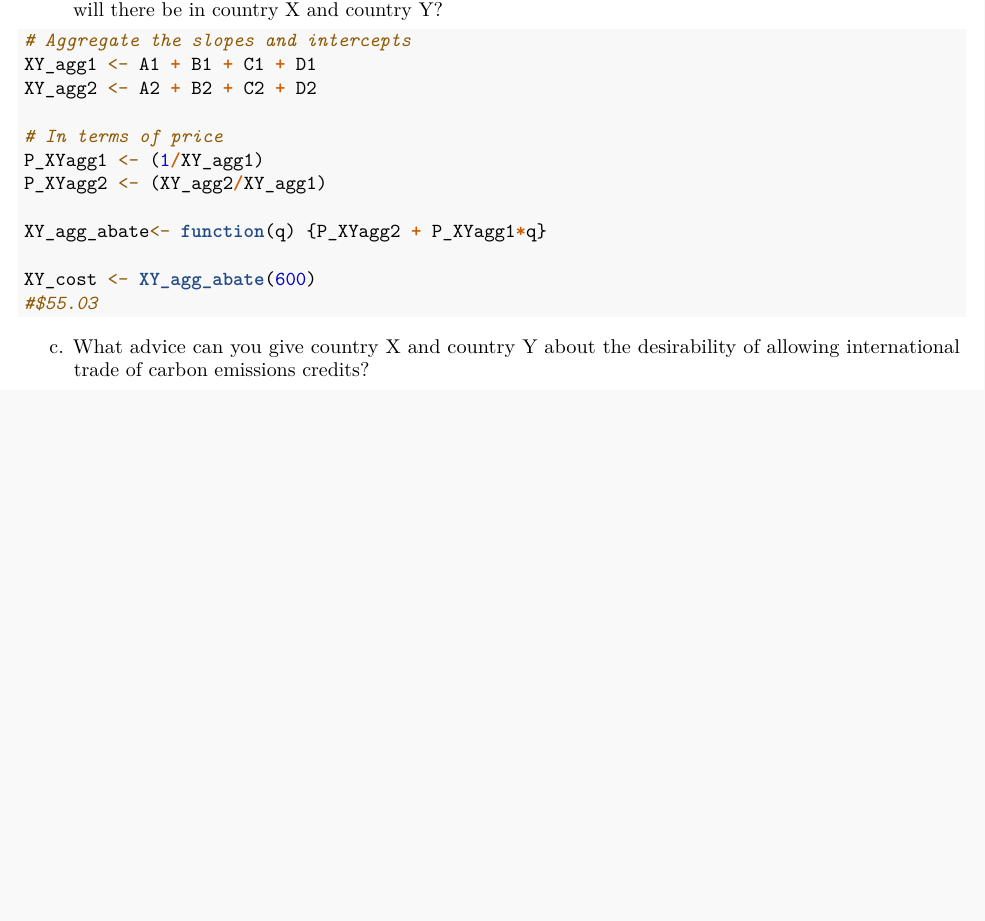
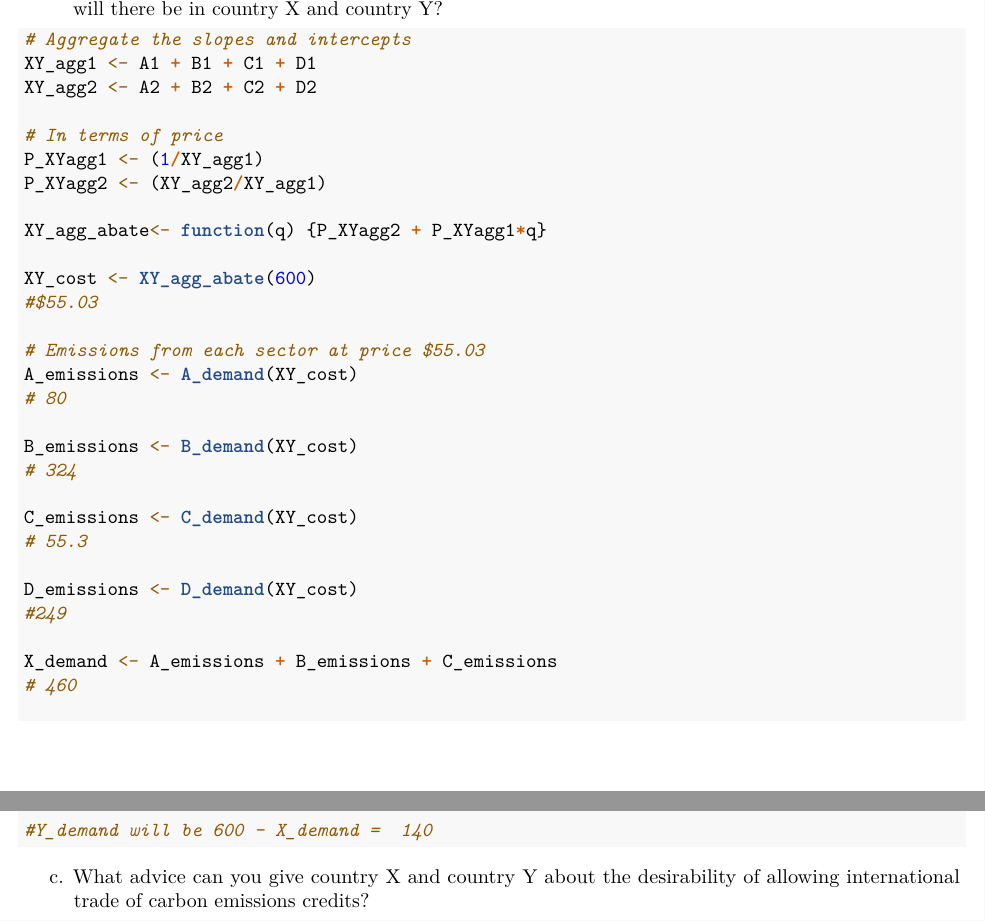
Before and after one commit to camilabobroff/ESM-204-HW4, an R Markdown document (hw4.Rmd): part of page 12 of 12 before the commit and two parts of pages 12 and 13 of 13 after it, the two joined at a grey line, cut so that both start at the same text, the shorter picture padded with empty space. Rendered offline with R 4.5, knitr and Pandoc, then LaTeX, with nearby package versions; column names are cleaned by a stand-in for the janitor package.

Commit message:
Finished part 5

````diff
--- a/hw4.Rmd
+++ b/hw4.Rmd
@@ -487,6 +495,25 @@ XY_agg_abate<- function(q) {P_XYagg2 + P_XYagg1*q}
 XY_cost <- XY_agg_abate(600)
 #$55.03
 
+# Emissions from each sector at price $55.03
+A_emissions <- A_demand(XY_cost)
+# 80
+
+B_emissions <- B_demand(XY_cost)
+# 324
+
+C_emissions <- C_demand(XY_cost)
+# 55.3
+
+D_emissions <- D_demand(XY_cost)
+#249
+
+X_demand <- A_emissions + B_emissions + C_emissions
+# 460
+
+
+#Y_demand will be 600 - X_demand =  140
+
 ```
 
 c. What advice can you give country X and country Y about the desirability of allowing international trade of carbon emissions credits?
````
Also changed, not shown: hw4.pdf, hw4.Rmd (8 more changed lines).
